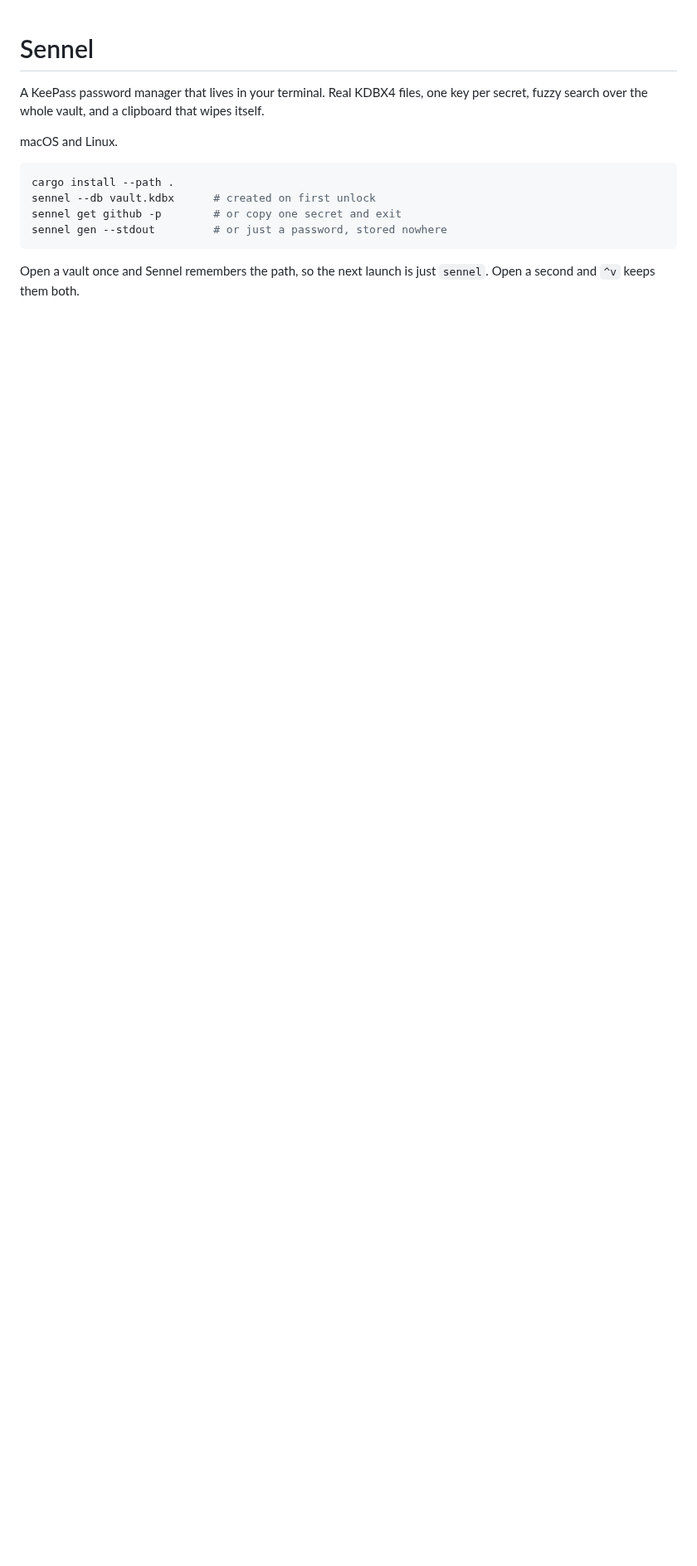
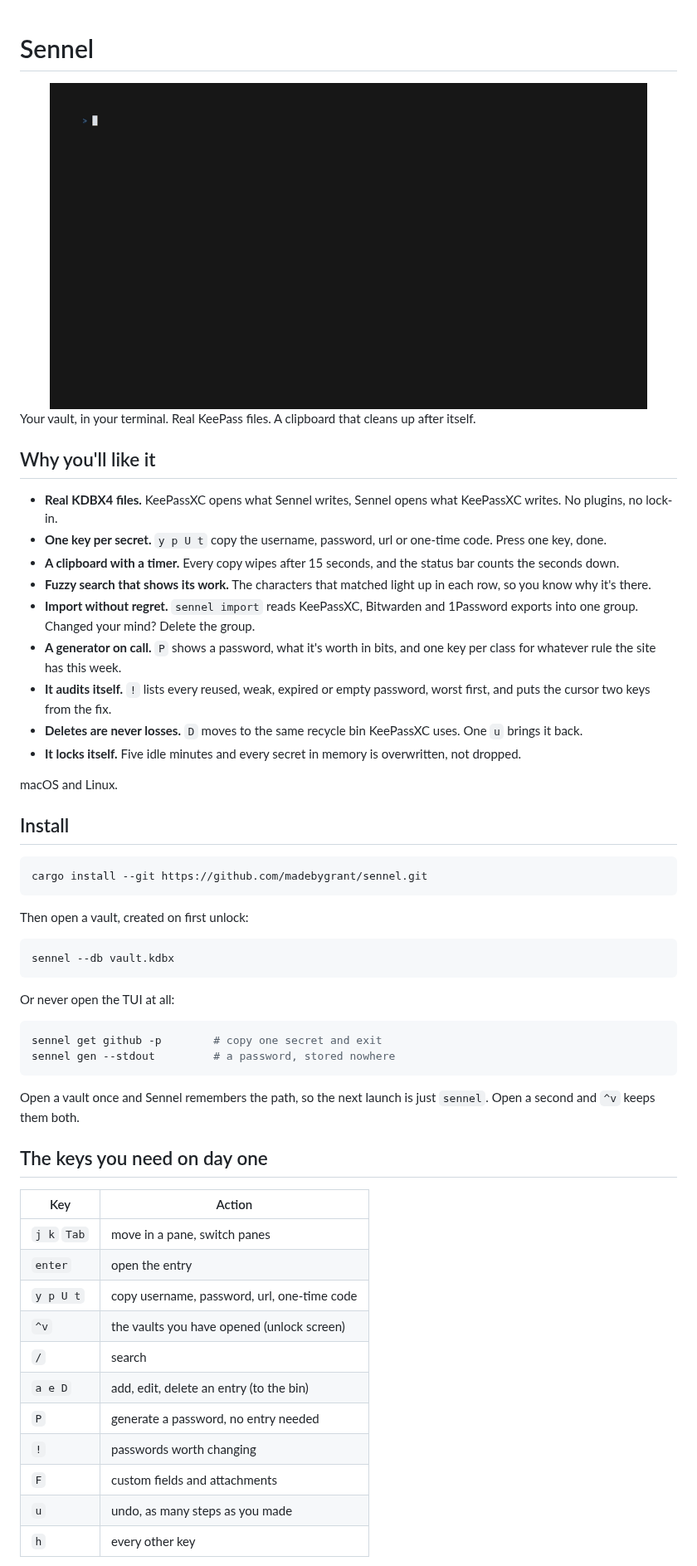
Before and after one commit to madebygrant/sennel, a Markdown page: README.md, the part around one of its changes. Shown at 83% size. GitHub-like rendering; pictures changed too: docs/images/sennel.gif (added); blank space fills up the shorter version.

Commit message:
docs: update readme.md

````diff
--- a/README.md
+++ b/README.md
@@ -1,16 +1,59 @@
 # Sennel
 
-A KeePass password manager that lives in your terminal. Real KDBX4 files, one key per secret,
-fuzzy search over the whole vault, and a clipboard that wipes itself.
+<div align="center">
+  <img src="docs/images/sennel.gif" alt="Sennel: open a vault, search, copy, generate" width="720">
+</div>
+
+Your vault, in your terminal. Real KeePass files. A clipboard that cleans up after itself.
+
+## Why you'll like it
+
+- **Real KDBX4 files.** KeePassXC opens what Sennel writes, Sennel opens what KeePassXC writes. No plugins, no lock-in.
+- **One key per secret.** `y p U t` copy the username, password, url or one-time code. Press one key, done.
+- **A clipboard with a timer.** Every copy wipes after 15 seconds, and the status bar counts the seconds down.
+- **Fuzzy search that shows its work.** The characters that matched light up in each row, so you know why it's there.
+- **Import without regret.** `sennel import` reads KeePassXC, Bitwarden and 1Password exports into one group. Changed your mind? Delete the group.
+- **A generator on call.** `P` shows a password, what it's worth in bits, and one key per class for whatever rule the site has this week.
+- **It audits itself.** `!` lists every reused, weak, expired or empty password, worst first, and puts the cursor two keys from the fix.
+- **Deletes are never losses.** `D` moves to the same recycle bin KeePassXC uses. One `u` brings it back.
+- **It locks itself.** Five idle minutes and every secret in memory is overwritten, not dropped.
 
 macOS and Linux.
 
+## Install
+
 ```sh
-cargo install --path .
-sennel --db vault.kdbx      # created on first unlock
-sennel get github -p        # or copy one secret and exit
-sennel gen --stdout         # or just a password, stored nowhere
+cargo install --git https://github.com/madebygrant/sennel.git
 ```
 
-Open a vault once and Sennel remembers the path, so the next launch is just `sennel`. Open a second
-and `^v` keeps them both.
+Then open a vault, created on first unlock:
+
+```sh
+sennel --db vault.kdbx
+```
+
+Or never open the TUI at all:
+
+```sh
+sennel get github -p        # copy one secret and exit
+sennel gen --stdout         # a password, stored nowhere
+```
+
+Open a vault once and Sennel remembers the path, so the next launch is just `sennel`. Open a second and `^v` keeps them both.
+
+## The keys you need on day one
+
+| Key         | Action                                          |
+| ----------- | ----------------------------------------------- |
+| `j k` `Tab` | move in a pane, switch panes                    |
+| `enter`     | open the entry                                  |
+| `y p U t`   | copy username, password, url, one-time code     |
+| `^v`        | the vaults you have opened (unlock screen)      |
+| `/`         | search                                          |
+| `a e D`     | add, edit, delete an entry (to the bin)         |
+| `P`         | generate a password, no entry needed            |
+| `!`         | passwords worth changing                        |
+| `F`         | custom fields and attachments                   |
+| `u`         | undo, as many steps as you made                 |
+| `h`         | every other key                                 |
+
````
Also changed, not shown: other parts of README.md (+7 -53 lines).
